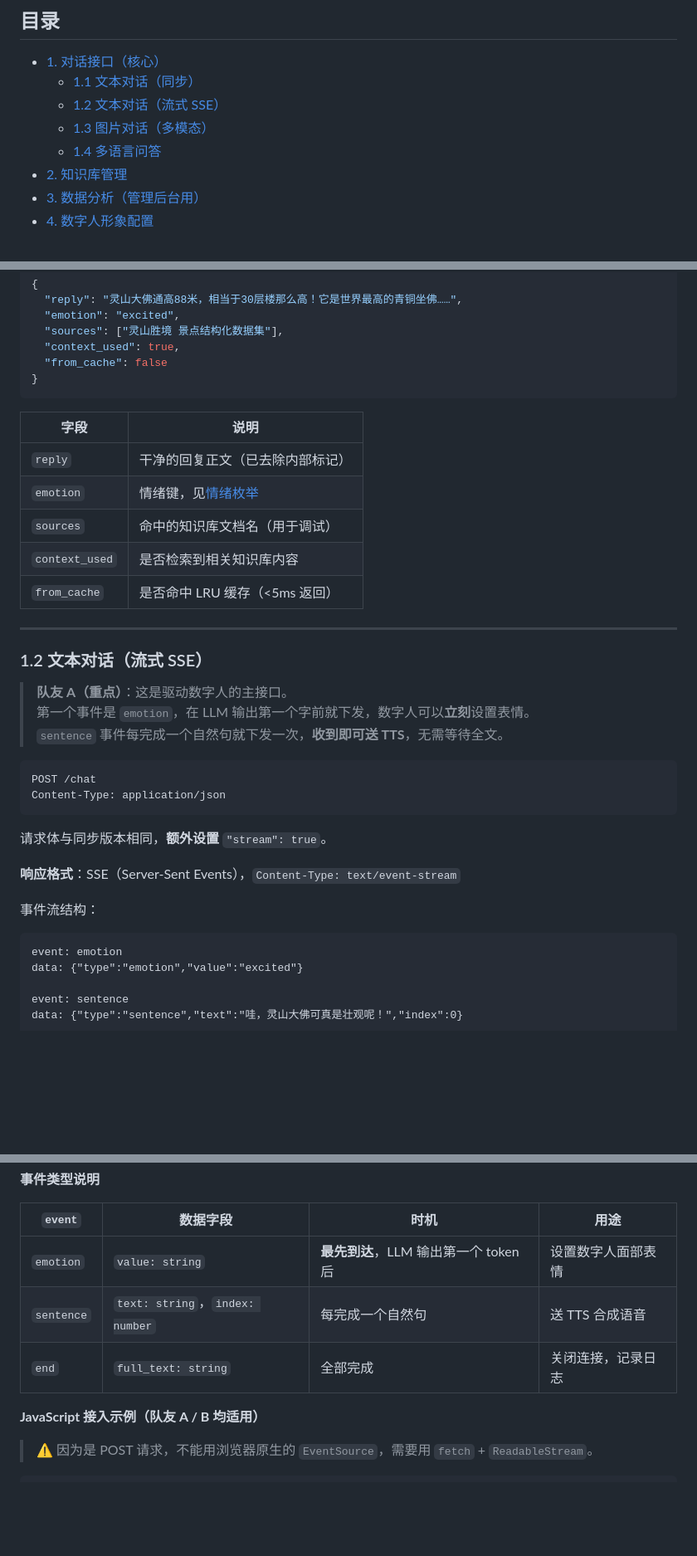
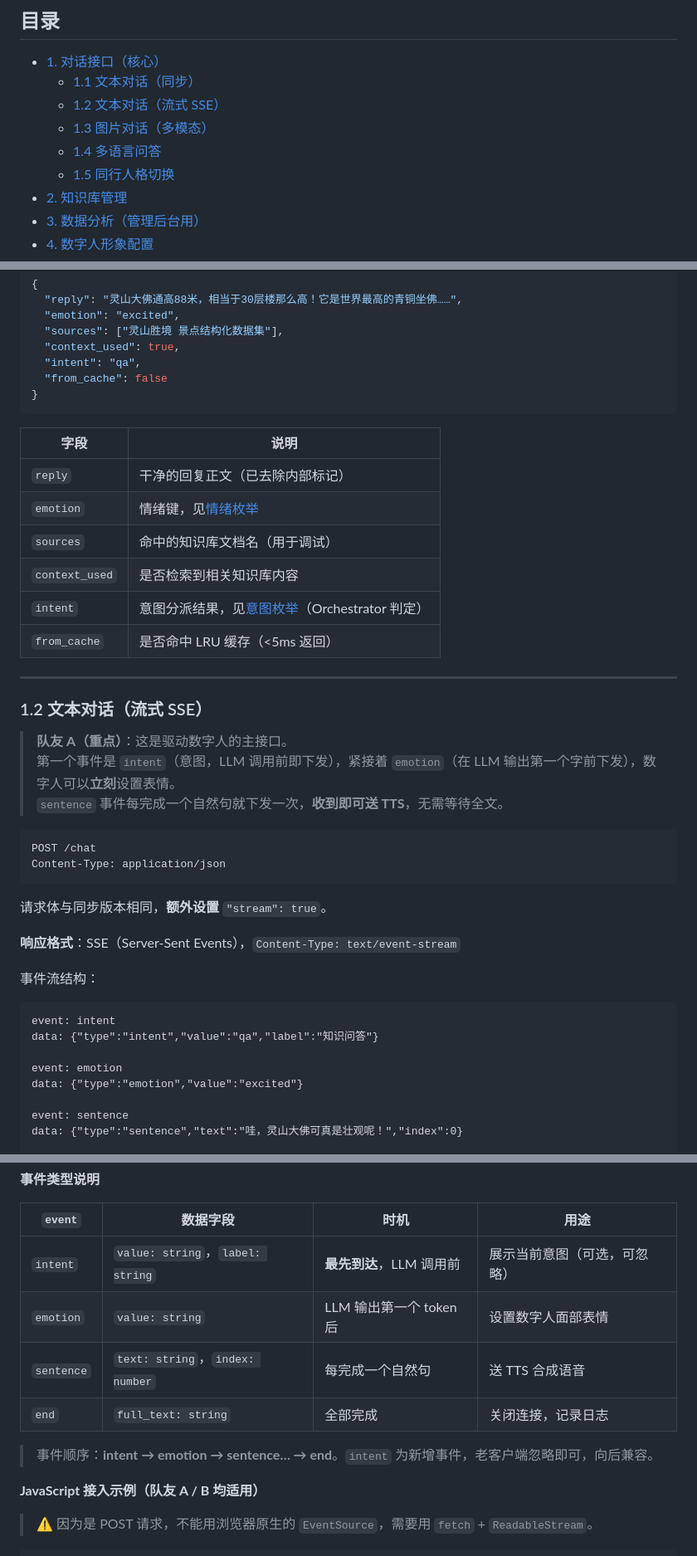
Before and after one commit to stars-spark/digital-person-backend, a Markdown page: API_DOC.md, 3 parts joined by grey strips. Shown at 83% size. Rendered like a GitHub page; blank space fills up the shorter version.

````diff
--- a/API_DOC.md
+++ b/API_DOC.md
@@ -14,6 +14,7 @@
   - [1.2 文本对话（流式 SSE）](#12-文本对话流式-sse)
   - [1.3 图片对话（多模态）](#13-图片对话多模态)
   - [1.4 多语言问答](#14-多语言问答)
+  - [1.5 同行人格切换](#15-同行人格切换)
 - [2. 知识库管理](#2-知识库管理)
 - [3. 数据分析（管理后台用）](#3-数据分析管理后台用)
 - [4. 数字人形象配置](#4-数字人形象配置)
@@ -84,6 +86,7 @@ curl -X POST http://116.62.136.211:8000/chat \
   "emotion": "excited",
   "sources": ["灵山胜境 景点结构化数据集"],
   "context_used": true,
+  "intent": "qa",
   "from_cache": false
 }
 ```
@@ -94,6 +97,7 @@ curl -X POST http://116.62.136.211:8000/chat \
 | `emotion` | 情绪键，见[情绪枚举](#情绪-emotion-枚举) |
 | `sources` | 命中的知识库文档名（用于调试） |
 | `context_used` | 是否检索到相关知识库内容 |
+| `intent` | 意图分派结果，见[意图枚举](#意图-intent-枚举)（Orchestrator 判定） |
 | `from_cache` | 是否命中 LRU 缓存（<5ms 返回） |
 
 ---
@@ -101,7 +105,7 @@ curl -X POST http://116.62.136.211:8000/chat \
 ### 1.2 文本对话（流式 SSE）
 
 > **队友 A（重点）**：这是驱动数字人的主接口。
-> 第一个事件是 `emotion`，在 LLM 输出第一个字前就下发，数字人可以**立刻**设置表情。
+> 第一个事件是 `intent`（意图，LLM 调用前即下发），紧接着 `emotion`（在 LLM 输出第一个字前下发），数字人可以**立刻**设置表情。
 > `sentence` 事件每完成一个自然句就下发一次，**收到即可送 TTS**，无需等待全文。
 
 ```
@@ -116,6 +120,9 @@ Content-Type: application/json
 事件流结构：
 
 ```
+event: intent
+data: {"type":"intent","value":"qa","label":"知识问答"}
+
 event: emotion
 data: {"type":"emotion","value":"excited"}
 
@@ -136,9 +143,12 @@ data: {"type":"end","full_text":"[情绪:兴奋]\n\n哇，灵山大佛……"}
 
 | `event` | 数据字段 | 时机 | 用途 |
 |---|---|---|---|
-| `emotion` | `value: string` | **最先到达**，LLM 输出第一个 token 后 | 设置数字人面部表情 |
+| `intent` | `value: string`，`label: string` | **最先到达**，LLM 调用前 | 展示当前意图（可选，可忽略） |
+| `emotion` | `value: string` | LLM 输出第一个 token 后 | 设置数字人面部表情 |
 | `sentence` | `text: string`，`index: number` | 每完成一个自然句 | 送 TTS 合成语音 |
 | `end` | `full_text: string` | 全部完成 | 关闭连接，记录日志 |
+
+> 事件顺序：**intent → emotion → sentence… → end**。`intent` 为新增事件，老客户端忽略即可，向后兼容。
 
 **JavaScript 接入示例（队友 A / B 均适用）**
 
````
Also changed, not shown: other parts of API_DOC.md (+42 -1 lines).
